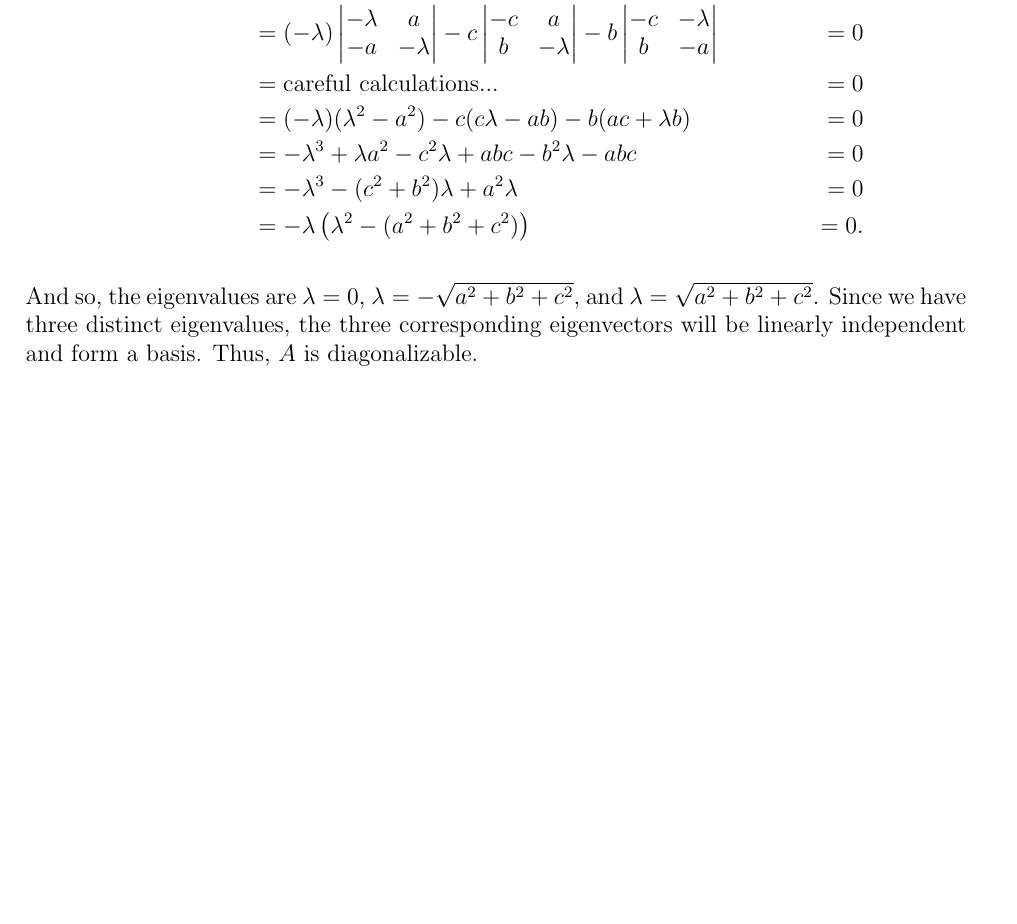
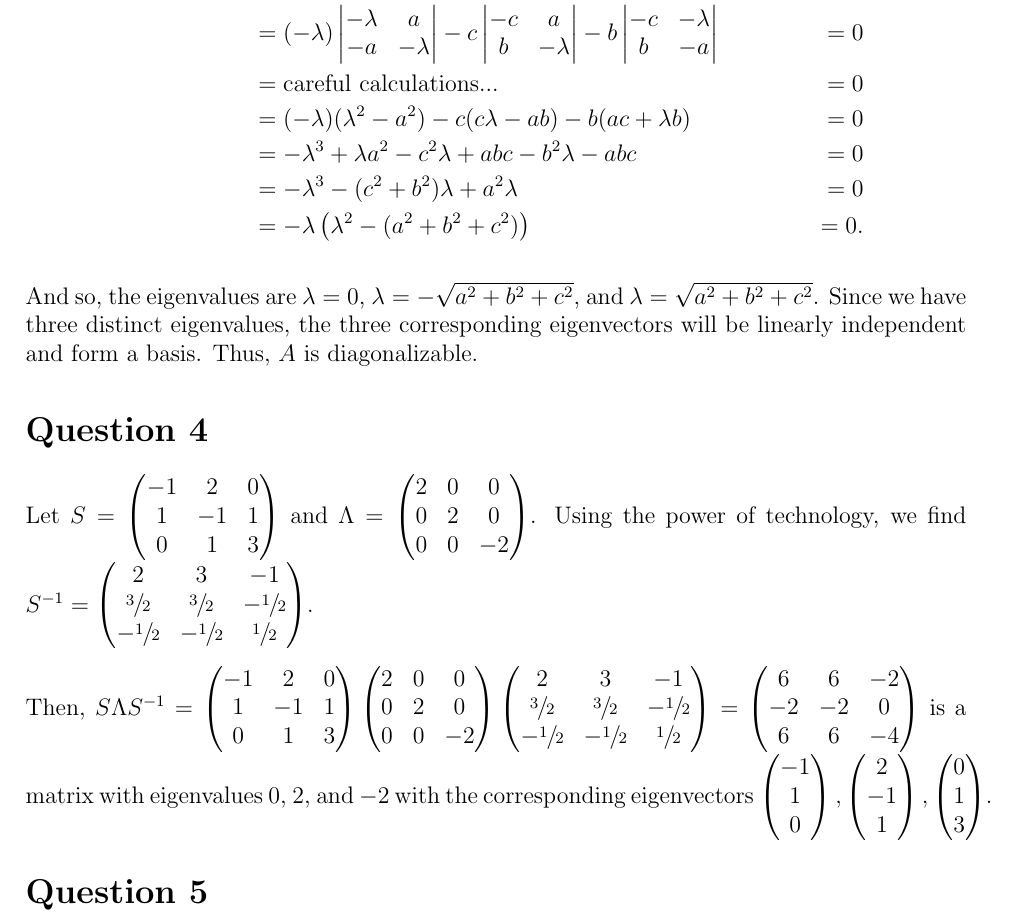
Before and after one commit to mosguinz/MATH425, a LaTeX problem sheet (Homework/Homework 6/425_hw6_mos.tex): part of page 4 of 4, cut so that both start at the same text, the shorter picture padded with empty space. Compiled offline with pdfLaTeX.

Commit message:
Add answer for Q4

```diff
--- a/Homework/Homework 6/425_hw6_mos.tex
+++ b/Homework/Homework 6/425_hw6_mos.tex
@@ -219,4 +219,44 @@ Then,
 
 And so, the eigenvalues are $\lambda=0$, $\lambda=-\sqrt{a^2 + b^2 + c^2}$, and $\lambda=\sqrt{a^2 + b^2 + c^2}$. Since we have three distinct eigenvalues, the three corresponding eigenvectors will be linearly independent and form a basis. Thus, $A$ is diagonalizable.
 
+\section*{Question 4}
+
+Let $S=\begin{pmatrix}
+    -1 & 2 & 0 \\
+    1 & -1 & 1 \\
+    0 & 1 & 3
+\end{pmatrix}$ and $\Lambda=\begin{pmatrix}
+    2 & 0 & 0 \\
+    0 & 2 & 0 \\
+    0 & 0 & -2 \\
+\end{pmatrix}$. Using the power of technology, we find $S^{-1} = \begin{pmatrix}
+    2 & 3 & -1 \\
+    \sfrac{3}{2} & \sfrac{3}{2} & -\sfrac{1}{2} \\
+    -\sfrac{1}{2} & -\sfrac{1}{2} & \sfrac{1}{2}
+\end{pmatrix}$.
+
+Then, $S\Lambda S^{-1}=\begin{pmatrix}
+    -1 & 2 & 0 \\
+    1 & -1 & 1 \\
+    0 & 1 & 3
+\end{pmatrix}
+\begin{pmatrix}
+    2 & 0 & 0 \\
+    0 & 2 & 0 \\
+    0 & 0 & -2 \\
+\end{pmatrix}
+\begin{pmatrix}
+    2 & 3 & -1 \\
+    \sfrac{3}{2} & \sfrac{3}{2} & -\sfrac{1}{2} \\
+    -\sfrac{1}{2} & -\sfrac{1}{2} & \sfrac{1}{2}
+\end{pmatrix}
+= \begin{pmatrix}
+     6 & 6  & -2 \\
+    -2 & -2 & 0 \\
+     6 & 6  & -4
+\end{pmatrix}$ is a matrix with eigenvalues $0$, $2$, and $-2$ with the corresponding eigenvectors $\begin{pmatrix} -1 \\ 1 \\ 0 \end{pmatrix}, \begin{pmatrix} 2 \\ -1 \\ 1 \end{pmatrix}, \begin{pmatrix} 0 \\ 1 \\ 3 \end{pmatrix}$.
+
+\section*{Question 5}
+
+
 \end{document}
```
Also changed, not shown: Homework/Homework 6/425_HW_6.pdf, 1 other file.
